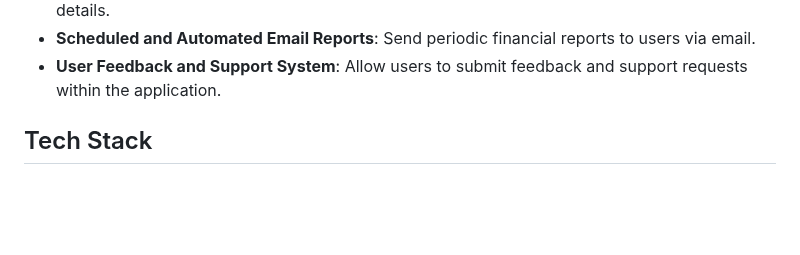
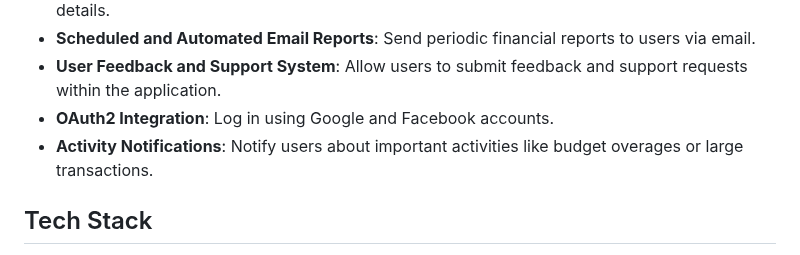
Before and after one commit to Dominick1998/Personal-Finance-Management-System, a Markdown page: README.md, the part around the change. Rendered like a GitHub page; blank space fills up the shorter version.

Commit message:
Update README.md with new features

```diff
--- a/README.md
+++ b/README.md
@@ -35,6 +35,8 @@ A comprehensive web application designed to help users manage their personal fin
 - **Encryption of Sensitive Data**: Encrypt sensitive data such as user information and transaction details.
 - **Scheduled and Automated Email Reports**: Send periodic financial reports to users via email.
 - **User Feedback and Support System**: Allow users to submit feedback and support requests within the application.
+- **OAuth2 Integration**: Log in using Google and Facebook accounts.
+- **Activity Notifications**: Notify users about important activities like budget overages or large transactions.
 
 ## Tech Stack
 
```
